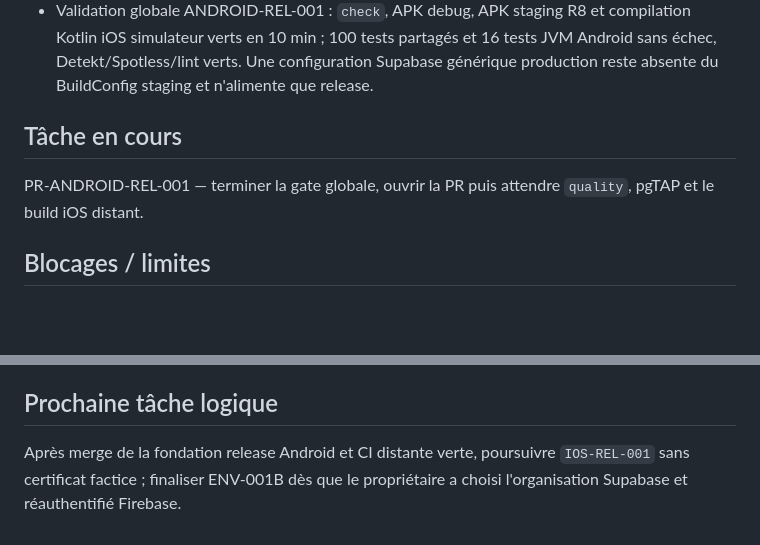
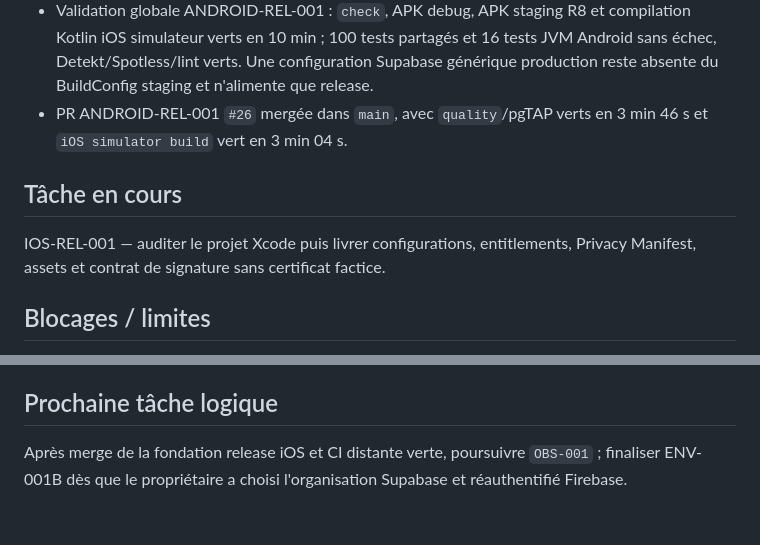
Before and after one commit to urbainmorel/KWABOR, a Markdown page: PROJECT_STATE.md, 2 parts joined by grey strips. Rendered like a GitHub page; blank space fills up the shorter version.

Commit message:
docs(project): sync Android release delivery state

```diff
--- a/PROJECT_STATE.md
+++ b/PROJECT_STATE.md
@@ -112,10 +112,11 @@ Livraison V1 production — gouvernance et architecture avant verticales produit
 - Runbook `docs/android-release.md` ajouté avec versionnement, Play App Signing, secrets, commandes et contrôles avant téléversement.
 - Validation ciblée ANDROID-REL-001 : APK staging minifié produit en 7 min 27 s, environnement `staging`, version `0.1.0-staging`, label attendu, signature debug vérifiée et mapping R8 présent ; release sans signature et signature partielle correctement rejetées.
 - Validation globale ANDROID-REL-001 : `check`, APK debug, APK staging R8 et compilation Kotlin iOS simulateur verts en 10 min ; 100 tests partagés et 16 tests JVM Android sans échec, Detekt/Spotless/lint verts. Une configuration Supabase générique production reste absente du BuildConfig staging et n'alimente que release.
+- PR ANDROID-REL-001 `#26` mergée dans `main`, avec `quality`/pgTAP verts en 3 min 46 s et `iOS simulator build` vert en 3 min 04 s.
 
 ## Tâche en cours
 
-PR-ANDROID-REL-001 — terminer la gate globale, ouvrir la PR puis attendre `quality`, pgTAP et le build iOS distant.
+IOS-REL-001 — auditer le projet Xcode puis livrer configurations, entitlements, Privacy Manifest, assets et contrat de signature sans certificat factice.
 
 ## Blocages / limites
 
@@ -137,4 +138,4 @@ PR-ANDROID-REL-001 — terminer la gate globale, ouvrir la PR puis attendre `qua
 
 ## Prochaine tâche logique
 
-Après merge de la fondation release Android et CI distante verte, poursuivre `IOS-REL-001` sans certificat factice ; finaliser ENV-001B dès que le propriétaire a choisi l'organisation Supabase et réauthentifié Firebase.
+Après merge de la fondation release iOS et CI distante verte, poursuivre `OBS-001` ; finaliser ENV-001B dès que le propriétaire a choisi l'organisation Supabase et réauthentifié Firebase.
```
Also changed, not shown: BACKLOG.md (+1 -1 lines).
